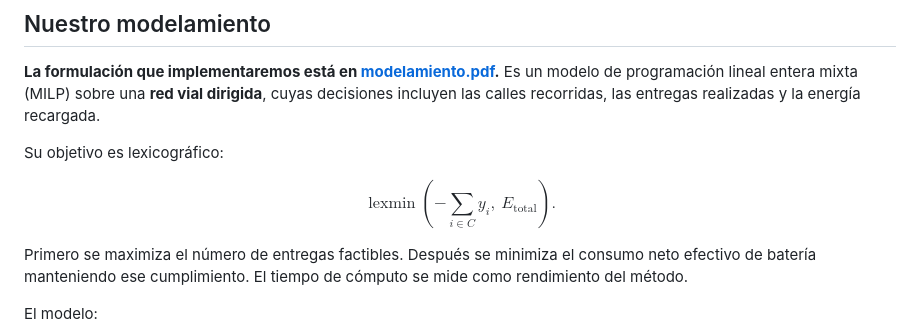
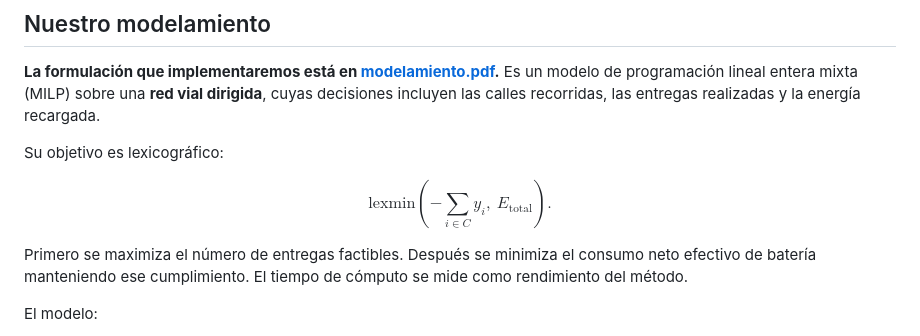
Before and after one commit to DanielHermosilla/AWS-Hackaton, a Markdown page: README.md, the part around the change. Rendered like a GitHub page.

Commit message:
arreglar README y AGENTS

```diff
--- a/README.md
+++ b/README.md
@@ -15,7 +15,7 @@ El escenario del desafío considera dos Nissan Leaf 2013 con un 60 % de carga in
 Su objetivo es lexicográfico:
 
 $$
-\operatorname{lexmin}\left(-\sum_{i\in C}y_i,\ E_{\mathrm{total}}\right).
+\text{lexmin}\left(-\sum_{i\in C}y_i,\ E_{\mathrm{total}}\right).
 $$
 
 Primero se maximiza el número de entregas factibles. Después se minimiza el consumo neto efectivo de batería manteniendo ese cumplimiento. El tiempo de cómputo se mide como rendimiento del método.
```
Also changed, not shown: AGENTS.md (+3 -21 lines), diccionario.md (renamed from README.es.md).
